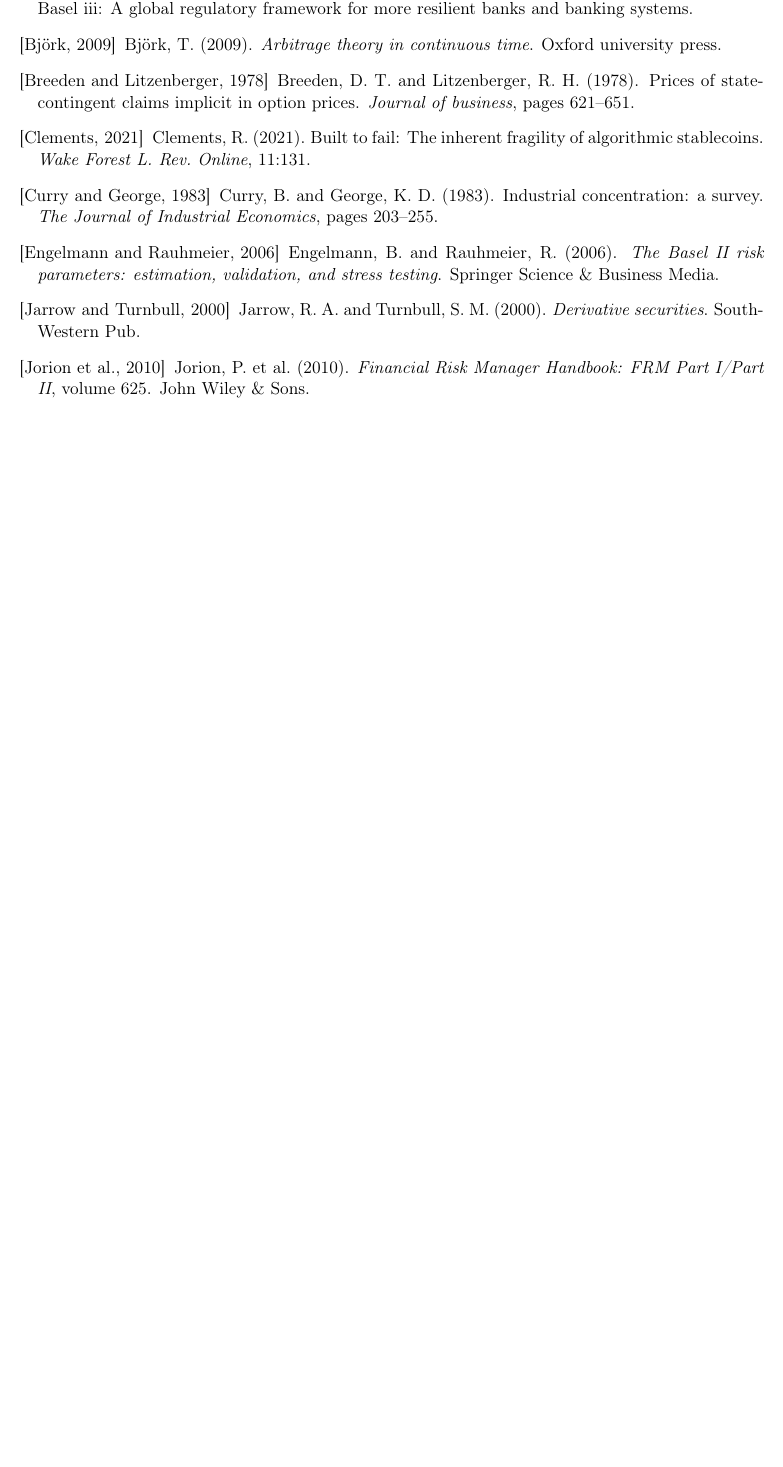
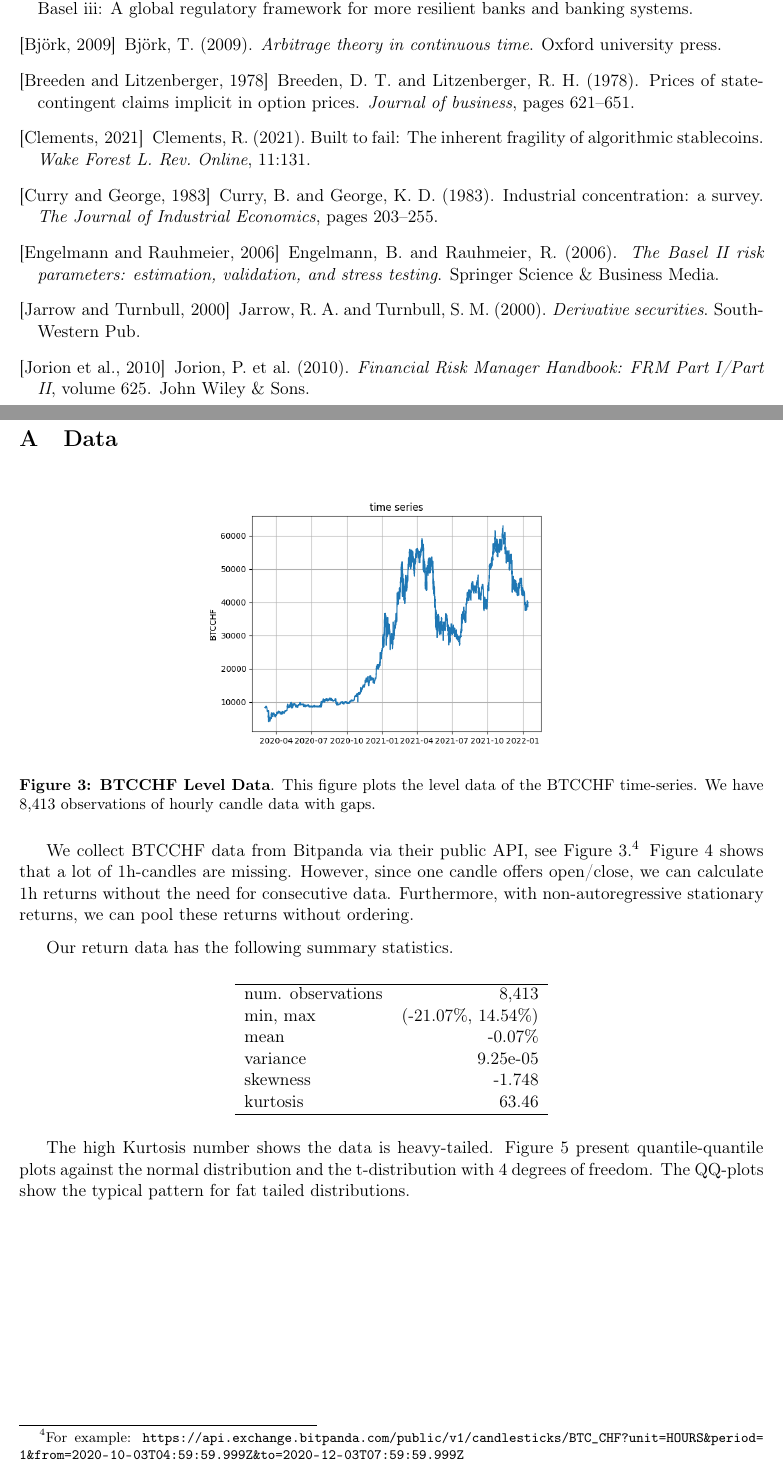
Before and after one commit to Frankencoin-ZCHF/FrankenCoin, a LaTeX paper (docs/ZCHF_RiskMgmt.tex): part of page 13 of 13 before the commit and two parts of pages 13 and 14 of 15 after it, the two joined at a grey line, cut so that both start at the same text, the shorter picture padded with empty space. Compiled offline with pdfLaTeX.

Commit message:
data legwork

```diff
--- a/docs/ZCHF_RiskMgmt.tex
+++ b/docs/ZCHF_RiskMgmt.tex
@@ -649,3 +650,40 @@
 \newpage
 \bibliographystyle{apalike}
 \bibliography{references}
+
+\clearpage
+\appendix
+\section{Data}
+\begin{figure}[h]
+    \center
+    \includegraphics[width=0.5\textwidth]{time_series.png}
+    \caption{\textbf{BTCCHF Level Data}. This figure plots
+    the level data of the BTCCHF time-series.
+    We have 8,413 observations of hourly candle data with gaps.}\label{fig:timeseries}
+\end{figure}
+
+We collect BTCCHF data from Bitpanda via their public
+API, see Figure~\ref{fig:timeseries}.\footnote{For example: \url{https://api.exchange.bitpanda.com/public/v1/candlesticks/BTC_CHF?unit=HOURS&period=1&from=2020-10-03T04:59:59.999Z&to=2020-12-03T07:59:59.999Z}}
+Figure~\ref{fig:missing} shows that a lot of 1h-candles are missing.
+However, since one candle offers open/close, we can calculate 1h returns without
+the need for consecutive data. Furthermore, with non-autoregressive stationary returns,
+we can pool these returns without ordering.
+
+Our return data has the following summary statistics.
+\begin{center}
+\begin{tabular}{lr}
+\hline
+num. observations & 8,413\\
+min, max &(-21.07\%, 14.54\%) \\
+mean & -0.07\% \\
+variance & 9.25e-05 \\
+skewness & -1.748 \\
+kurtosis & 63.46 \\
+\hline
+\end{tabular}
+\end{center}
+
+The high Kurtosis number shows the data is heavy-tailed.
+Figure~\ref{fig:qqplots} present quantile-quantile plots against the normal distribution
+and the t-distribution with 4 degrees of freedom. The QQ-plots show the typical
+pattern for fat tailed distributions.
@@ -651,0 +708 @@
+    against a t-distribution with 4 degrees of freedom.
@@ -652 +713,4 @@
+\end{figure}
+
+
 \end{document}
```
Also changed, not shown: docs/BTCCHFMissingData.png (added), docs/ZCHF_RiskMgmt.pdf, docs/qq_normal.png (added), docs/qq_tdist.png (added), docs/time_series.png (added), docs/ZCHF_RiskMgmt.tex (25 more changed lines).
